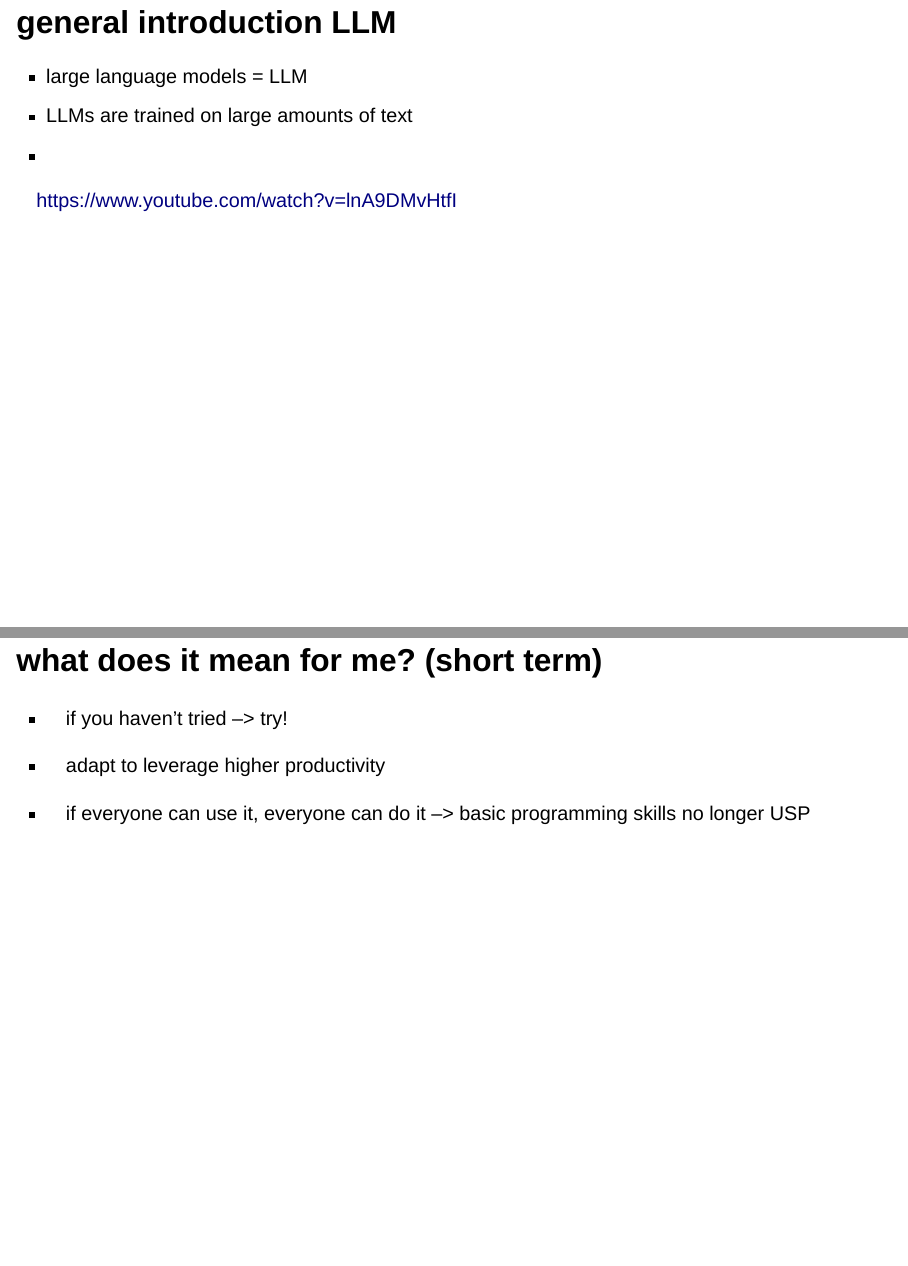
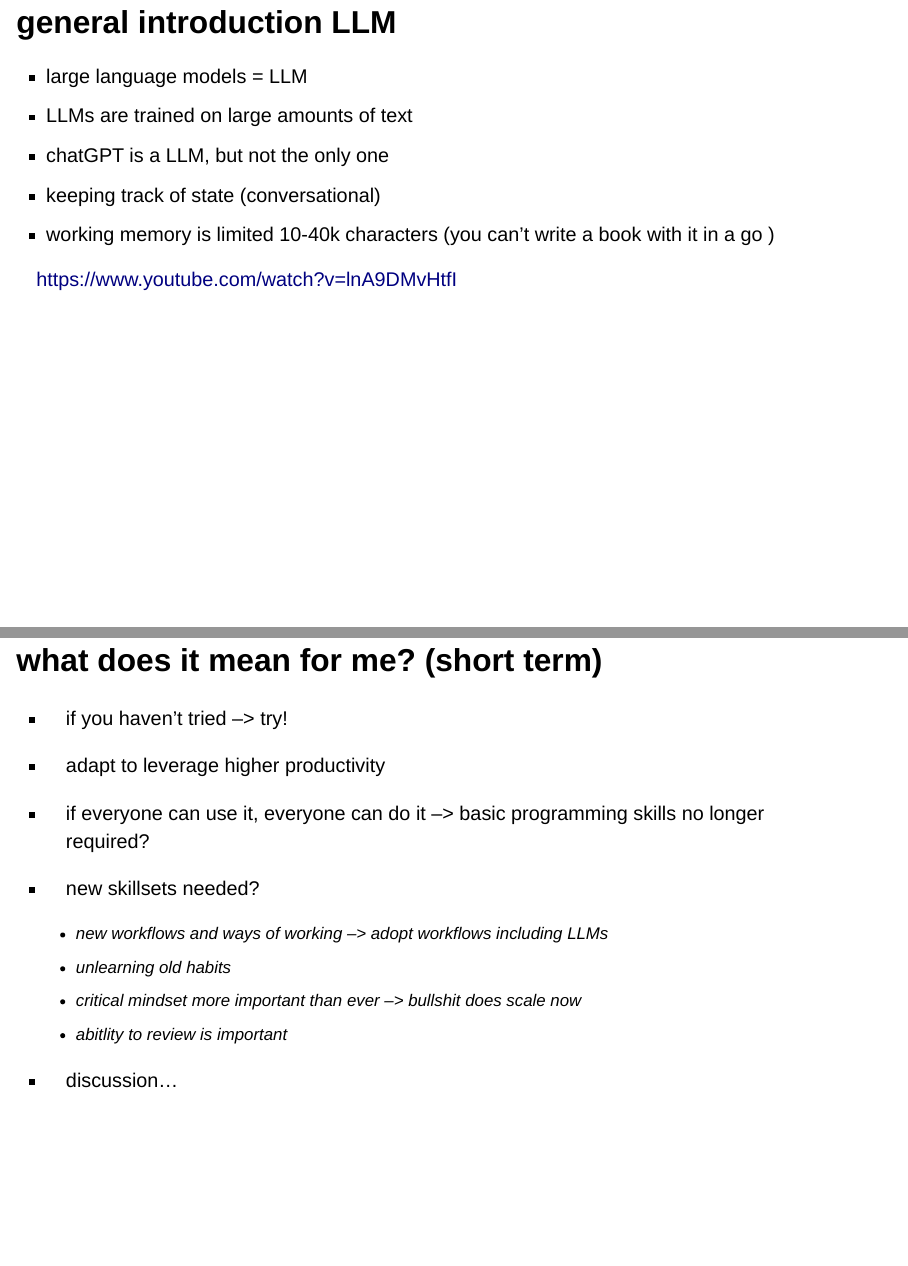
Before and after one commit to DHI/datatalks, a Quarto document (talk_15_large_language_models/data_talk_llm.qmd): pages 3 and 9 of 10, joined at a grey line. Rendered offline with R 4.5, knitr and Pandoc in place of Quarto, with nearby package versions; drawn as Slidy slides in place of the format the file asks for.

Commit message:
updated after discussion

```diff
--- a/talk_15_large_language_models/data_talk_llm.qmd
+++ b/talk_15_large_language_models/data_talk_llm.qmd
@@ -6,7 +6,7 @@ date-format: long
 slide-number: c/t
 transition: slide
 format: revealjs
-width: 1980
+width: 1920
 height: 1080
 jupyter: python3
 execute:
@@ -34,3 +37,7 @@ execute:
 
 - large language models = LLM
 - LLMs are trained on large amounts of text
+- chatGPT is a LLM, but not the only one
+- keeping track of state (conversational)
+- working memory is limited 10-40k characters (you can't write a book with it in a go )
+
@@ -39,6 +45,7 @@ execute:
 ::: footer
 https://www.youtube.com/watch?v=lnA9DMvHtfI
 :::
+
 
 
 # notes on using ChatGPT for code
@@ -86,7 +95,13 @@ https://www.youtube.com/watch?v=lnA9DMvHtfI
 - if you haven't tried --> try!
 - adapt to leverage higher productivity
 
-- if everyone can use it, everyone can do it --> basic programming skills no longer USP
+- if everyone can use it, everyone can do it --> basic programming skills no longer required?
+- new skillsets needed?
+	- new workflows and ways of working --> adopt workflows including LLMs
+	- unlearning old habits
+	- critical mindset more important than ever --> bullshit does scale now
+	- abitlity to review is important
+- discussion...
 
 
 ## For DHI engineers...
```
Also changed, not shown: talk_15_large_language_models/data_talk_llm.html (added), talk_15_large_language_models/data_talk_llm.qmd (16 more changed lines).
